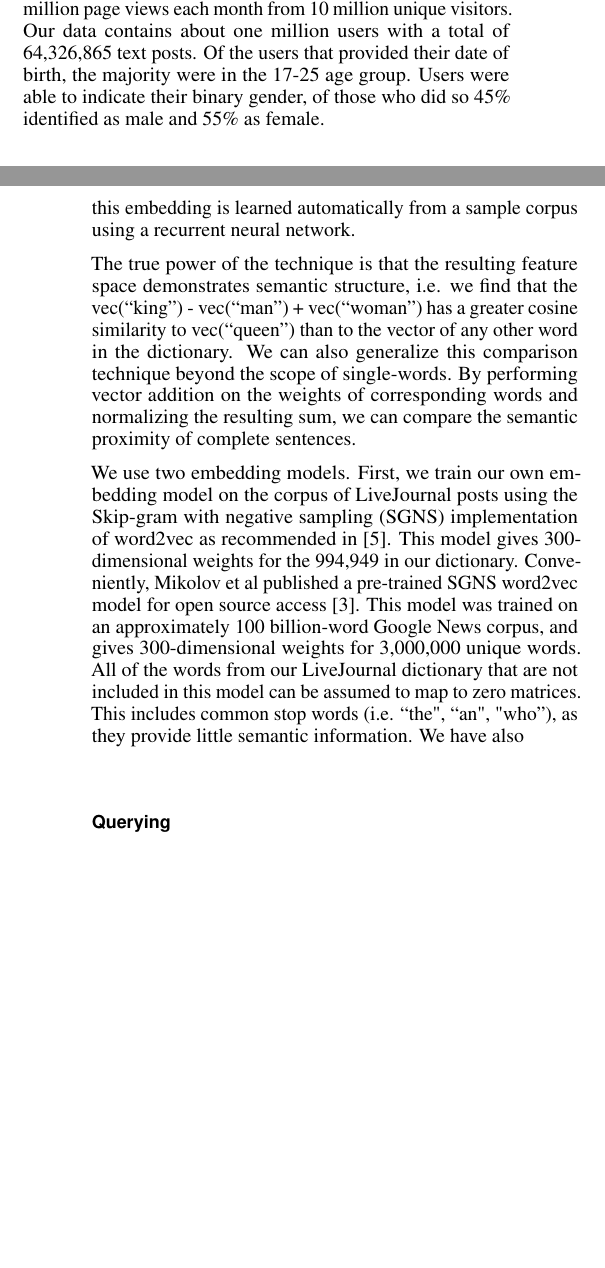
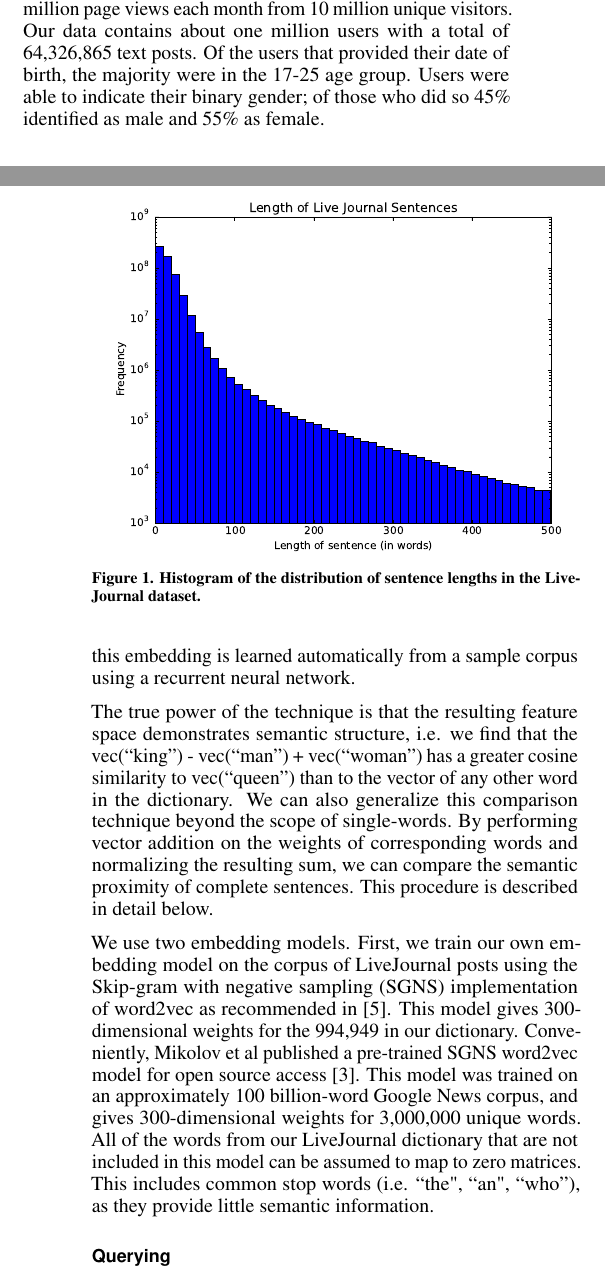
Before and after one commit to BIDS-collaborative/destress, a LaTeX document (CHI_paper/destressCHI.tex): two parts of the columns of pages 1 and 2 of 3, joined at a grey line, cut so that both start at the same text, the shorter picture padded with empty space. Compiled offline with pdfLaTeX.

Commit message:
Added sentence length histogram to paper.

```diff
--- a/CHI_paper/destressCHI.tex
+++ b/CHI_paper/destressCHI.tex
@@ -152,11 +152,17 @@ After removing non-textual content such as images, hyperlinks, and XML formattin
 
 We will begin our exploration towards synthetic interviewing by employing a popular word embedding model called word2vec \cite{Mikolov2013,MikolovSCCD13} which has been successful in a variety of NLP applications including analogy tasks, sentence completion, machine translation \cite{W15-4908}, and topic modelling \cite{djuric2015hierarchical}. Word embedding models map each word of a dictionary to a lower dimensional continuous vector representation. With word2vec, this embedding is learned automatically from a sample corpus using a recurrent neural network.
 
-The true power of the technique is that the resulting feature space demonstrates semantic structure, i.e. we find that the vec(``king'') - vec(``man'') + vec(``woman'') has a greater cosine similarity to vec(``queen'') than to the vector of any other word in the dictionary. We can also generalize this comparison technique beyond the scope of single-words. By performing vector addition on the weights of corresponding words and normalizing the resulting sum, we can compare the semantic proximity of complete sentences.
+The true power of the technique is that the resulting feature space demonstrates semantic structure, i.e. we find that the vec(``king'') - vec(``man'') + vec(``woman'') has a greater cosine similarity to vec(``queen'') than to the vector of any other word in the dictionary. We can also generalize this comparison technique beyond the scope of single-words. By performing vector addition on the weights of corresponding words and normalizing the resulting sum, we can compare the semantic proximity of complete sentences. This procedure is described in detail below.
 
-We use two embedding models. First, we train our own embedding model on the corpus of LiveJournal posts using the Skip-gram with negative sampling (SGNS) implementation of word2vec as recommended in \cite{MikolovSCCD13}. This model gives 300-dimensional weights for the 994,949 in our dictionary. Conveniently, Mikolov et al published a pre-trained SGNS word2vec model for open source access \cite{word2vecWEB}. This model was trained on an approximately 100 billion-word Google News corpus, and gives 300-dimensional weights for 3,000,000 unique words. All of the words from our LiveJournal dictionary that are not included in this model can be assumed to map to zero matrices. This includes common stop words (i.e. ``the", ``an", "who''), as they provide little semantic information.  We have also
+We use two embedding models. First, we train our own embedding model on the corpus of LiveJournal posts using the Skip-gram with negative sampling (SGNS) implementation of word2vec as recommended in \cite{MikolovSCCD13}. This model gives 300-dimensional weights for the 994,949 in our dictionary. Conveniently, Mikolov et al published a pre-trained SGNS word2vec model for open source access \cite{word2vecWEB}. This model was trained on an approximately 100 billion-word Google News corpus, and gives 300-dimensional weights for 3,000,000 unique words. All of the words from our LiveJournal dictionary that are not included in this model can be assumed to map to zero matrices. This includes common stop words (i.e. ``the", ``an", ``who''), as they provide little semantic information.
+
+\begin{figure}[tb]
+\centering \includegraphics[width=0.5\textwidth]{figures/LJCounts}
+\caption{Histogram of the distribution of sentence lengths in the LiveJournal dataset. \label{fig:wordCounts}}
+\end{figure}
 
 \subsection{Querying}
+
 In order to query the data, we multiply the word2vec matrix and the feature matrix described above to get a semantic matrix. Each column of this matrix is the word2vec semantic encoding of each sentence in our data set. We divide each column by its norm, so that the magnitude of each column is 1. This allows us to perform queries simply by performing the dot product of each column with the query vector. In order to perform a semantic query, we now only need to encode our query into a word2vec representation. We do this by adding together word2vec encoding of each word in our query. We then normalize this vector and multiply it by our semantic matrix, to obtain a vector of correlation scores. The sentences with the highest scores have the strongest semantic match to the query.
 
 Although the system above gives us valuable information, we can further improve their quality by filtering them and by adding more details to our query. More specifically, we found that if we only pick out the sentences with at least some number of words or which do not include some words (e.g. words in the query itself), we get qualitatively more interesting results. To refine our query we tried two approaches. In the first one, we handpicked some representative sentences from the results and built a new query. We found that this gives much more focused results compared to the original query. We also tried weighting some words in our sentence more when we build the semantic vector, and found that this indeed focuses the query more on the target words. Specifically when we weight certain words, we can assign them a positive weight or a negative weight. This feature is very useful when we want to stress certain words and down weight others.
```
Also changed, not shown: CHI_paper/figures/LJCounts.eps (added), CHI_paper/destressCHI.tex (2 more changed lines).
